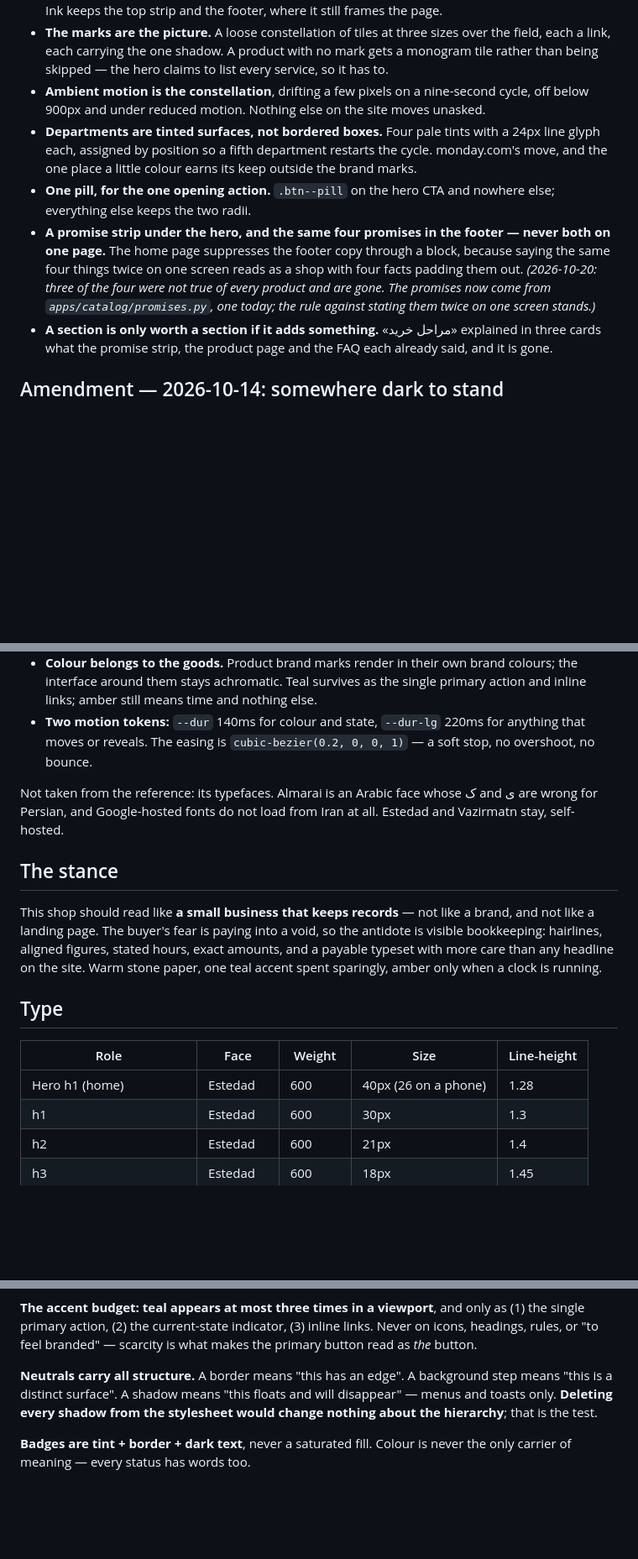
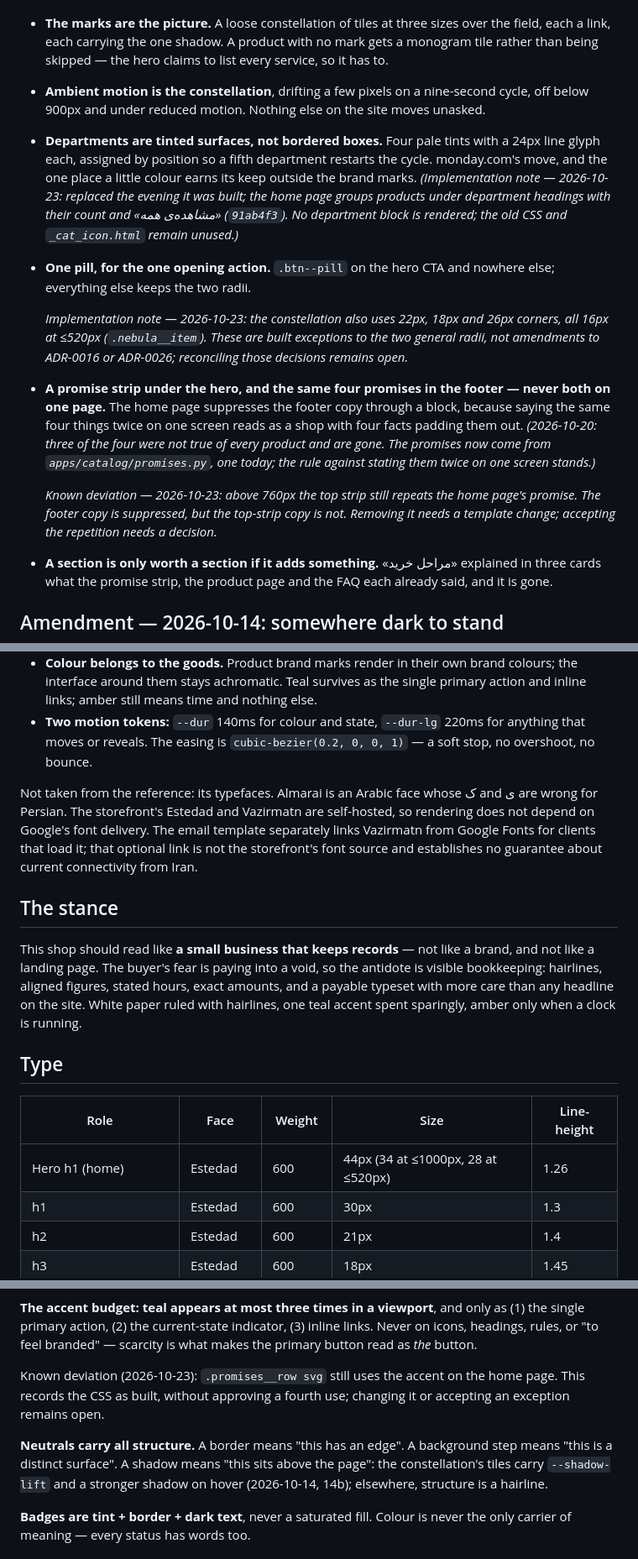
Before and after one commit to Sina-Amare/premshop, a Markdown page: docs/design-language.md, 3 parts joined by grey strips. Shown at 84% size. Drawn GitHub-style; blank space fills up the shorter version.

```diff
--- a/docs/design-language.md
+++ b/docs/design-language.md
@@ -91,9 +91,13 @@ The owner reviewed the ink composition and asked the question the first attempt
 - **The home page opens on light, coloured out of the goods.** Four very soft radial washes in real brand hues — Spotify green, Netflix red, Google blue, Claude clay — at a fraction of their saturation. Not an invented gradient and not a glow behind the type: it is the shelf, out of focus. Ink keeps the top strip and the footer, where it still frames the page.
 - **The marks are the picture.** A loose constellation of tiles at three sizes over the field, each a link, each carrying the one shadow. A product with no mark gets a monogram tile rather than being skipped — the hero claims to list every service, so it has to.
 - **Ambient motion is the constellation**, drifting a few pixels on a nine-second cycle, off below 900px and under reduced motion. Nothing else on the site moves unasked.
-- **Departments are tinted surfaces, not bordered boxes.** Four pale tints with a 24px line glyph each, assigned by position so a fifth department restarts the cycle. monday.com's move, and the one place a little colour earns its keep outside the brand marks.
+- **Departments are tinted surfaces, not bordered boxes.** Four pale tints with a 24px line glyph each, assigned by position so a fifth department restarts the cycle. monday.com's move, and the one place a little colour earns its keep outside the brand marks. *(Implementation note — 2026-10-23: replaced the evening it was built; the home page groups products under department headings with their count and «مشاهده‌ی همه» (`91ab4f3`). No department block is rendered; the old CSS and `_cat_icon.html` remain unused.)*
 - **One pill, for the one opening action.** `.btn--pill` on the hero CTA and nowhere else; everything else keeps the two radii.
+
+  *Implementation note — 2026-10-23: the constellation also uses 22px, 18px and 26px corners, all 16px at ≤520px (`.nebula__item`). These are built exceptions to the two general radii, not amendments to ADR-0016 or ADR-0026; reconciling those decisions remains open.*
 - **A promise strip under the hero, and the same four promises in the footer — never both on one page.** The home page suppresses the footer copy through a block, because saying the same four things twice on one screen reads as a shop with four facts padding them out. *(2026-10-20: three of the four were not true of every product and are gone. The promises now come from `apps/catalog/promises.py`, one today; the rule against stating them twice on one screen stands.)*
+
+  *Known deviation — 2026-10-23: above 760px the top strip still repeats the home page's promise. The footer copy is suppressed, but the top-strip copy is not. Removing it needs a template change; accepting the repetition needs a decision.*
 - **A section is only worth a section if it adds something.** «مراحل خرید» explained in three cards what the promise strip, the product page and the FAQ each already said, and it is gone.
 
 ## Amendment — 2026-10-14: somewhere dark to stand
@@ -122,17 +126,17 @@ The owner reviewed the built shop and asked for a quieter, more professional sur
 - **Colour belongs to the goods.** Product brand marks render in their own brand colours; the interface around them stays achromatic. Teal survives as the single primary action and inline links; amber still means time and nothing else.
 - **Two motion tokens:** `--dur` 140ms for colour and state, `--dur-lg` 220ms for anything that moves or reveals. The easing is `cubic-bezier(0.2, 0, 0, 1)` — a soft stop, no overshoot, no bounce.
 
-Not taken from the reference: its typefaces. Almarai is an Arabic face whose ک and ی are wrong for Persian, and Google-hosted fonts do not load from Iran at all. Estedad and Vazirmatn stay, self-hosted.
+Not taken from the reference: its typefaces. Almarai is an Arabic face whose ک and ی are wrong for Persian. The storefront's Estedad and Vazirmatn are self-hosted, so rendering does not depend on Google's font delivery. The email template separately links Vazirmatn from Google Fonts for clients that load it; that optional link is not the storefront's font source and establishes no guarantee about current connectivity from Iran.
 
 ## The stance
 
-This shop should read like **a small business that keeps records** — not like a brand, and not like a landing page. The buyer's fear is paying into a void, so the antidote is visible bookkeeping: hairlines, aligned figures, stated hours, exact amounts, and a payable typeset with more care than any headline on the site. Warm stone paper, one teal accent spent sparingly, amber only when a clock is running.
+This shop should read like **a small business that keeps records** — not like a brand, and not like a landing page. The buyer's fear is paying into a void, so the antidote is visible bookkeeping: hairlines, aligned figures, stated hours, exact amounts, and a payable typeset with more care than any headline on the site. White paper ruled with hairlines, one teal accent spent sparingly, amber only when a clock is running.
 
 ## Type
 
 | Role | Face | Weight | Size | Line-height |
 |---|---|---|---|---|
-| Hero h1 (home) | Estedad | 600 | 40px (26 on a phone) | 1.28 |
+| Hero h1 (home) | Estedad | 600 | 44px (34 at ≤1000px, 28 at ≤520px) | 1.26 |
 | h1 | Estedad | 600 | 30px | 1.3 |
 | h2 | Estedad | 600 | 21px | 1.4 |
 | h3 | Estedad | 600 | 18px | 1.45 |
@@ -186,7 +192,9 @@ Nine values, and nothing outside them appears in the stylesheet:
 
 **The accent budget: teal appears at most three times in a viewport**, and only as (1) the single primary action, (2) the current-state indicator, (3) inline links. Never on icons, headings, rules, or "to feel branded" — scarcity is what makes the primary button read as *the* button.
 
-**Neutrals carry all structure.** A border means "this has an edge". A background step means "this is a distinct surface". A shadow means "this floats and will disappear" — menus and toasts only. **Deleting every shadow from the stylesheet would change nothing about the hierarchy**; that is the test.
+Known deviation (2026-10-23): `.promises__row svg` still uses the accent on the home page. This records the CSS as built, without approving a fourth use; changing it or accepting an exception remains open.
+
+**Neutrals carry all structure.** A border means "this has an edge". A background step means "this is a distinct surface". A shadow means "this sits above the page": the constellation's tiles carry `--shadow-lift` and a stronger shadow on hover (2026-10-14, 14b); elsewhere, structure is a hairline.
 
 **Badges are tint + border + dark text**, never a saturated fill. Colour is never the only carrier of meaning — every status has words too.
 
```
Also changed, not shown: other parts of docs/design-language.md (+17 -15 lines).
